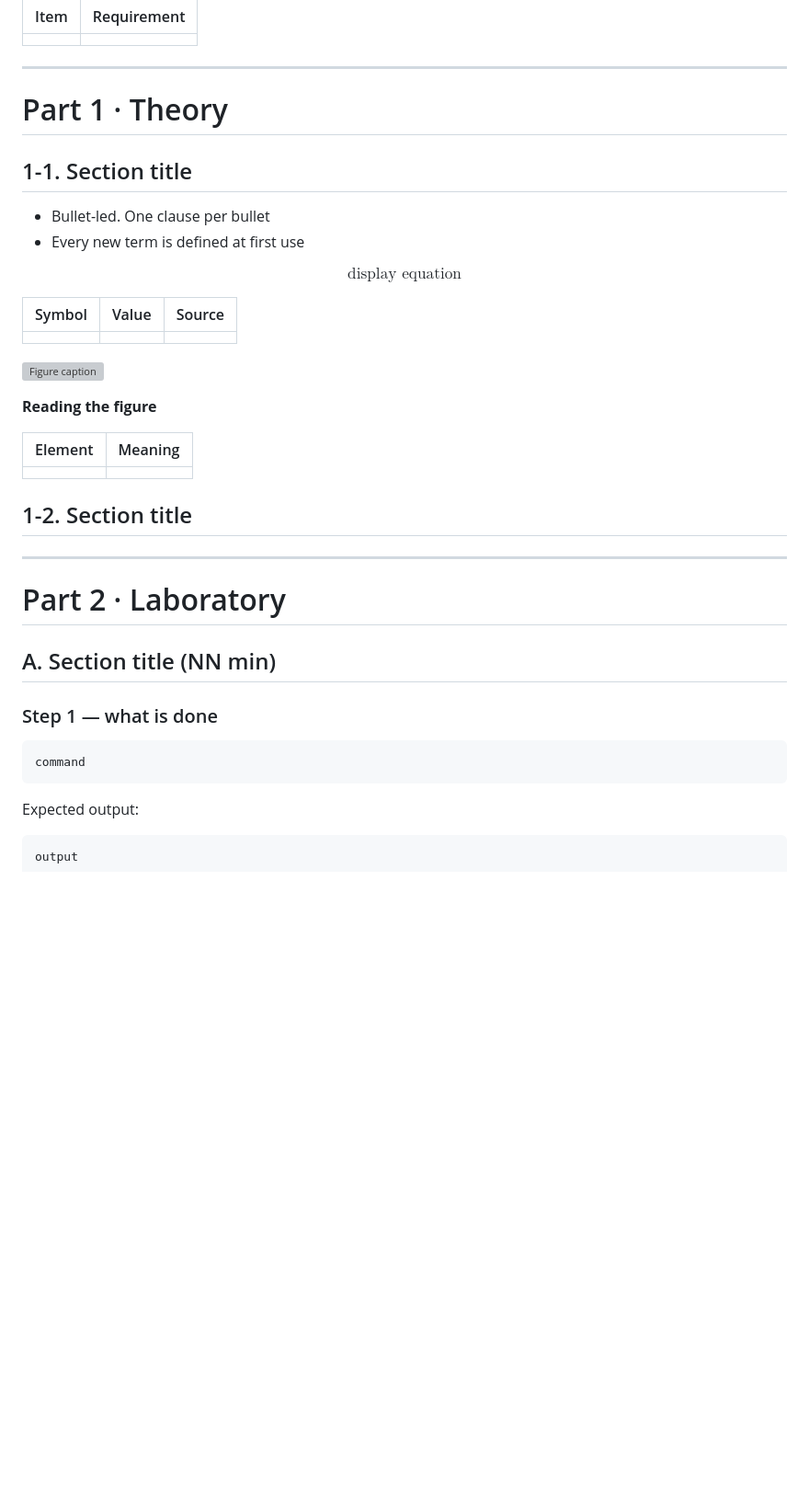
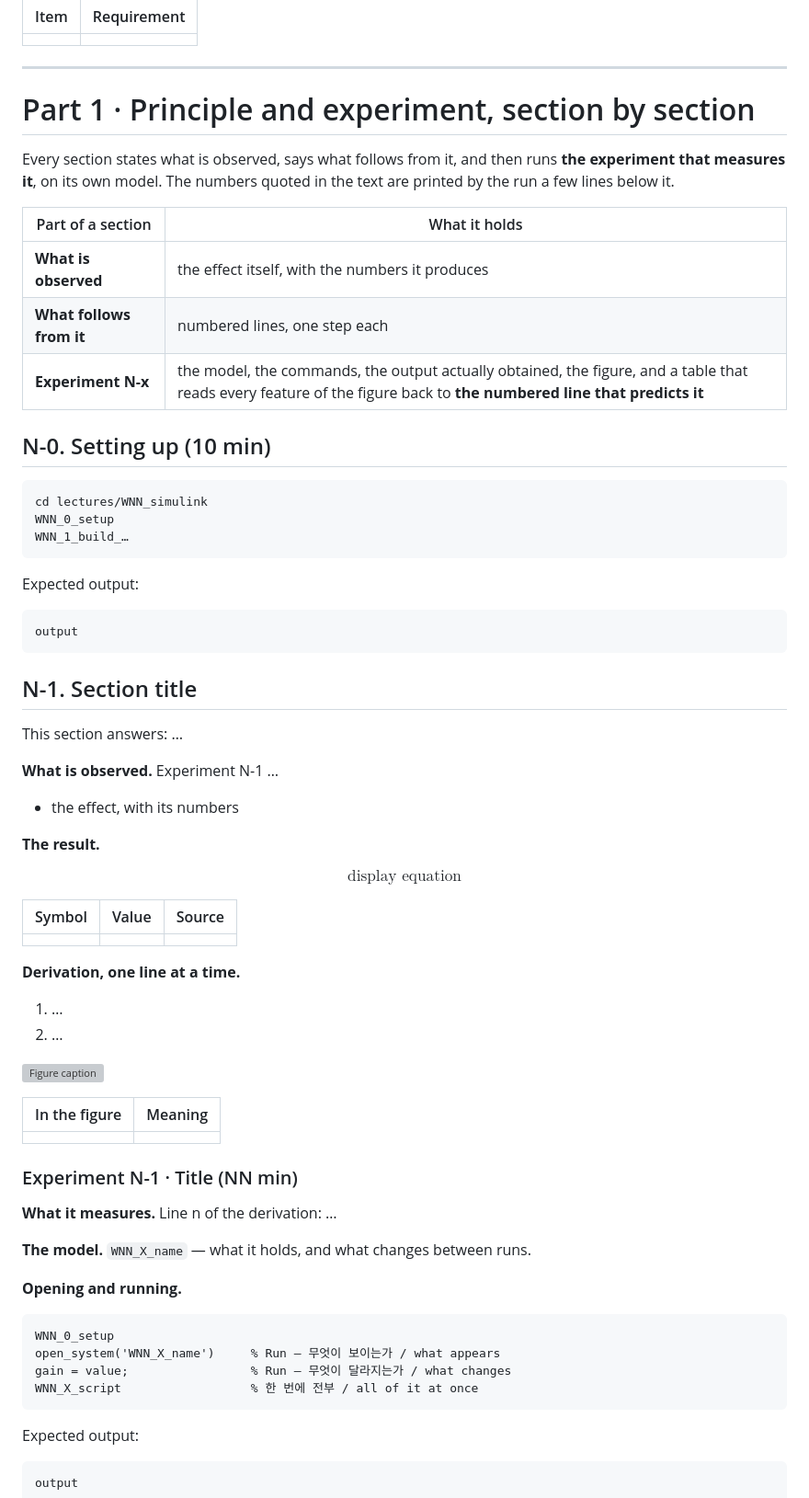
Before and after one commit to wkyouncnu/Sensor-Signal-Processing-and-Fusion, a Markdown page: _templates/week.md, the part around one of its changes. Shown at 92% size. Drawn GitHub-style; blank space fills up the shorter version; grey boxes are pictures that could not be loaded.

Commit message:
The week skeleton follows the new shape: CLAUDE.md, the template and PLAN
Co-Authored-By: Claude Opus 5 <noreply@anthropic.com>

````diff
--- a/_templates/week.md
+++ b/_templates/week.md
@@ -70,12 +70,39 @@ Upon completion of this week, the learner is able to:
 
 ---
 
-# Part 1 · Theory
+# Part 1 · Principle and experiment, section by section
 
-## 1-1. Section title
+Every section states what is observed, says what follows from it, and then runs **the experiment that measures it**, on its own model. The numbers quoted in the text are printed by the run a few lines below it.
 
-- Bullet-led. One clause per bullet
-- Every new term is defined at first use
+| Part of a section | What it holds |
+|---|---|
+| **What is observed** | the effect itself, with the numbers it produces |
+| **What follows from it** | numbered lines, one step each |
+| **Experiment N-x** | the model, the commands, the output actually obtained, the figure, and a table that reads every feature of the figure back to **the numbered line that predicts it** |
+
+## N-0. Setting up (10 min)
+
+```matlab
+cd lectures/WNN_simulink
+WNN_0_setup
+WNN_1_build_…
+```
+
+Expected output:
+
+```
+output
+```
+
+## N-1. Section title
+
+This section answers: …
+
+**What is observed.** Experiment N-1 …
+
+- the effect, with its numbers
+
+**The result.**
 
 $$
 \text{display equation}
@@ -85,26 +112,30 @@ $$
 |---|---|---|
 | | | |
 
+**Derivation, one line at a time.**
+
+1. …
+2. …
+
 ![Figure caption](../figures/wNN-name.svg)
 
-**Reading the figure**
-
-| Element | Meaning |
+| In the figure | Meaning |
 |---|---|
 | | |
 
-## 1-2. Section title
+### Experiment N-1 · Title (NN min)
 
----
+**What it measures.** Line n of the derivation: …
 
-# Part 2 · Laboratory
+**The model.** `WNN_X_name` — what it holds, and what changes between runs.
 
-## A. Section title (NN min)
-
-### Step 1 — what is done
+**Opening and running.**
 
 ```matlab
-command
+WNN_0_setup
+open_system('WNN_X_name')     % Run — 무엇이 보이는가 / what appears
+gain = value;                 % Run — 무엇이 달라지는가 / what changes
+WNN_X_script                  % 한 번에 전부 / all of it at once
 ```
 
 Expected output:
````
Also changed, not shown: other parts of _templates/week.md (+30 -9 lines), CLAUDE.md (+8 -2 lines), PLAN.md (+8 -0 lines).
